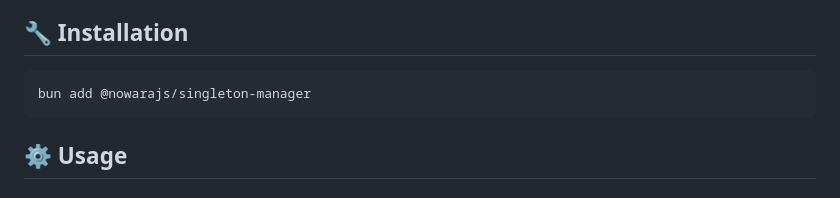
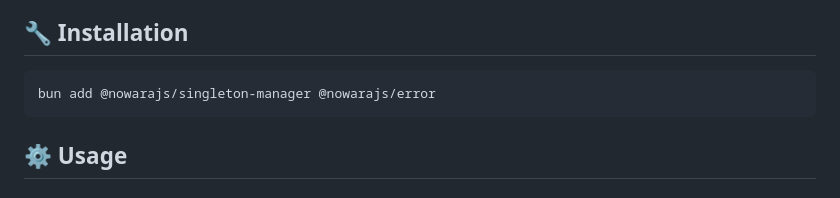
Before and after one commit to NowaraJS/singleton-manager, a Markdown page: README.md, the part around the change. Rendered like a GitHub page.

Commit message:
docs(📖): [Add @nowarajs/error as a dependency in installation instructions]

````diff
--- a/README.md
+++ b/README.md
@@ -34,7 +34,7 @@
 ## 🔧 Installation
 
 ```bash
-bun add @nowarajs/singleton-manager
+bun add @nowarajs/singleton-manager @nowarajs/error
 ```
 
 ## ⚙️ Usage
````
